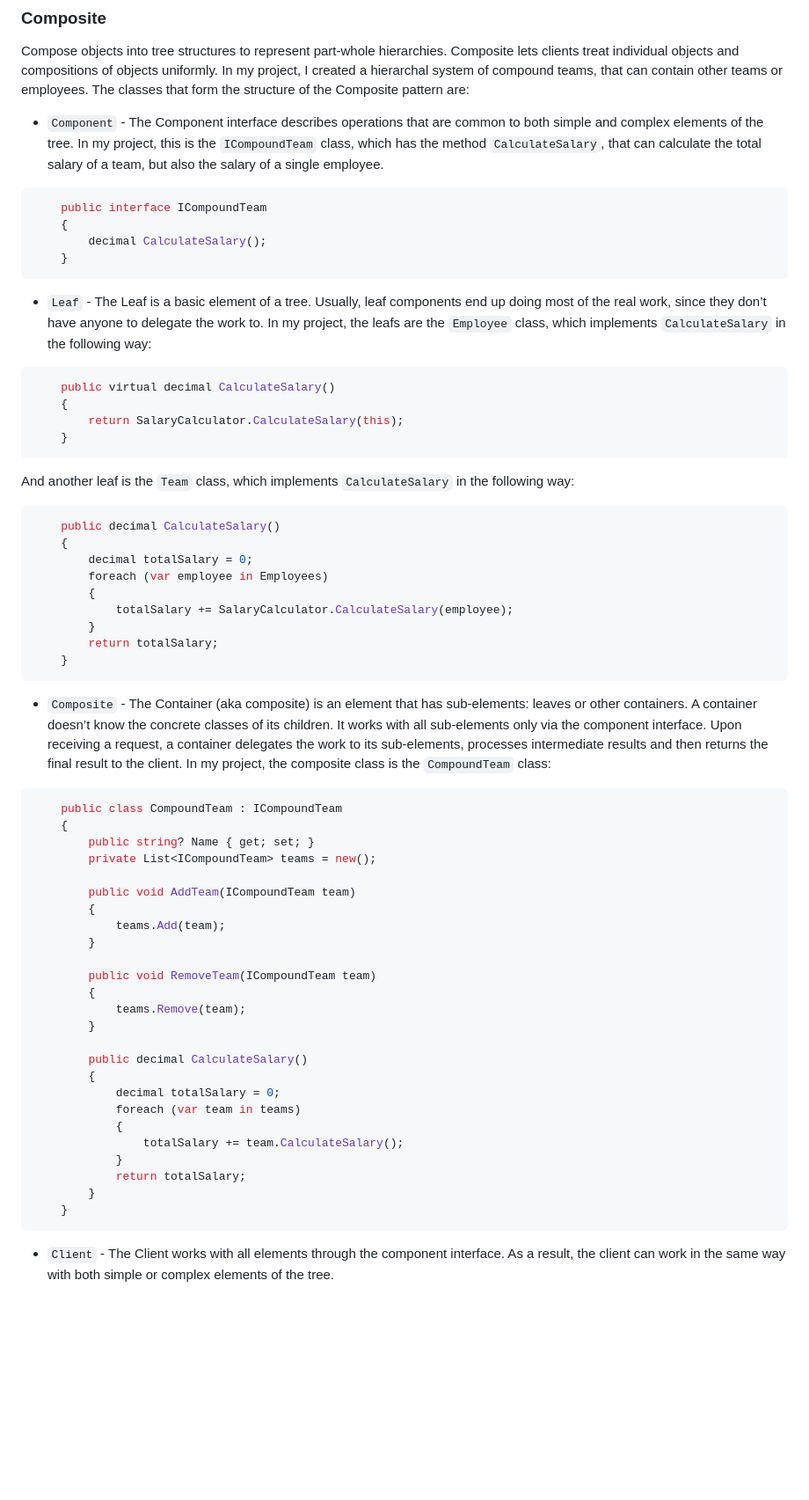
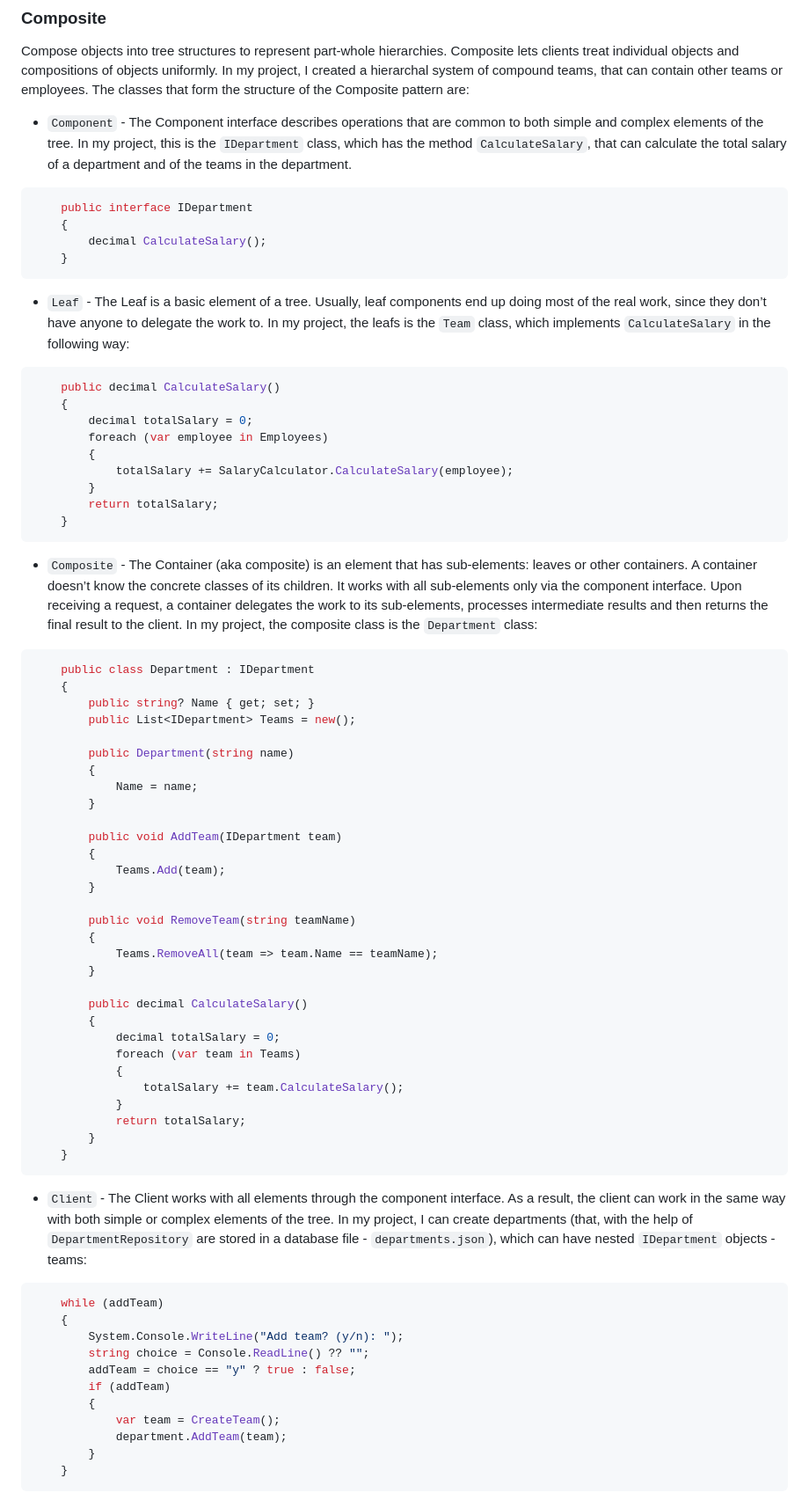
Before and after one commit to alya1007/Labs-semester-5, a Markdown page: TMPS/reports/lab3.md, the part around one of its changes. Shown at 88% size. GitHub-like rendering; blank space fills up the shorter version.

Commit message:
lab3 report

````diff
--- a/TMPS/reports/lab3.md
+++ b/TMPS/reports/lab3.md
@@ -129,25 +129,16 @@ EmployeeRepositoryDecorator cachedEmployeeRepository = new EmployeeRepositoryCac
 
 Compose objects into tree structures to represent part-whole hierarchies. Composite lets clients treat individual objects and compositions of objects uniformly. In my project, I created a hierarchal system of compound teams, that can contain other teams or employees. The classes that form the structure of the Composite pattern are:
 
-- `Component` - The Component interface describes operations that are common to both simple and complex elements of the tree. In my project, this is the `ICompoundTeam` class, which has the method `CalculateSalary`, that can calculate the total salary of a team, but also the salary of a single employee.
+- `Component` - The Component interface describes operations that are common to both simple and complex elements of the tree. In my project, this is the `IDepartment` class, which has the method `CalculateSalary`, that can calculate the total salary of a department and of the teams in the department.
 
 ```csharp
-    public interface ICompoundTeam
+    public interface IDepartment
     {
         decimal CalculateSalary();
     }
 ```
 
-- `Leaf` - The Leaf is a basic element of a tree. Usually, leaf components end up doing most of the real work, since they don’t have anyone to delegate the work to. In my project, the leafs are the `Employee` class, which implements `CalculateSalary` in the following way:
-
-```csharp
-    public virtual decimal CalculateSalary()
-    {
-        return SalaryCalculator.CalculateSalary(this);
-    }
-```
-
-And another leaf is the `Team` class, which implements `CalculateSalary` in the following way:
+- `Leaf` - The Leaf is a basic element of a tree. Usually, leaf components end up doing most of the real work, since they don’t have anyone to delegate the work to. In my project, the leafs is the `Team` class, which implements `CalculateSalary` in the following way:
 
 ```csharp
     public decimal CalculateSalary()
@@ -161,28 +152,33 @@ And another leaf is the `Team` class, which implements `CalculateSalary` in the
     }
 ```
 
-- `Composite` - The Container (aka composite) is an element that has sub-elements: leaves or other containers. A container doesn’t know the concrete classes of its children. It works with all sub-elements only via the component interface. Upon receiving a request, a container delegates the work to its sub-elements, processes intermediate results and then returns the final result to the client. In my project, the composite class is the `CompoundTeam` class:
+- `Composite` - The Container (aka composite) is an element that has sub-elements: leaves or other containers. A container doesn’t know the concrete classes of its children. It works with all sub-elements only via the component interface. Upon receiving a request, a container delegates the work to its sub-elements, processes intermediate results and then returns the final result to the client. In my project, the composite class is the `Department` class:
 
 ```csharp
-    public class CompoundTeam : ICompoundTeam
+    public class Department : IDepartment
     {
         public string? Name { get; set; }
-        private List<ICompoundTeam> teams = new();
+        public List<IDepartment> Teams = new();
 
-        public void AddTeam(ICompoundTeam team)
+        public Department(string name)
         {
-            teams.Add(team);
+            Name = name;
         }
 
-        public void RemoveTeam(ICompoundTeam team)
+        public void AddTeam(IDepartment team)
         {
-            teams.Remove(team);
+            Teams.Add(team);
+        }
+
+        public void RemoveTeam(string teamName)
+        {
+            Teams.RemoveAll(team => team.Name == teamName);
         }
 
         public decimal CalculateSalary()
         {
             decimal totalSalary = 0;
-            foreach (var team in teams)
+            foreach (var team in Teams)
             {
                 totalSalary += team.CalculateSalary();
             }
@@ -191,4 +187,19 @@ And another leaf is the `Team` class, which implements `CalculateSalary` in the
     }
 ```
 
-- `Client` - The Client works with all elements through the component interface. As a result, the client can work in the same way with both simple or complex elements of the tree.
+- `Client` - The Client works with all elements through the component interface. As a result, the client can work in the same way with both simple or complex elements of the tree. In my project, I can create departments (that, with the help of `DepartmentRepository` are stored in a database file - `departments.json`), which can have nested `IDepartment` objects - teams:
+
+```csharp
+    while (addTeam)
+    {
+        System.Console.WriteLine("Add team? (y/n): ");
+        string choice = Console.ReadLine() ?? "";
+        addTeam = choice == "y" ? true : false;
+        if (addTeam)
+        {
+            var team = CreateTeam();
+            department.AddTeam(team);
+        }
+    }
+```
+
````
Also changed, not shown: other parts of TMPS/reports/lab3.md (+82 -2 lines).
